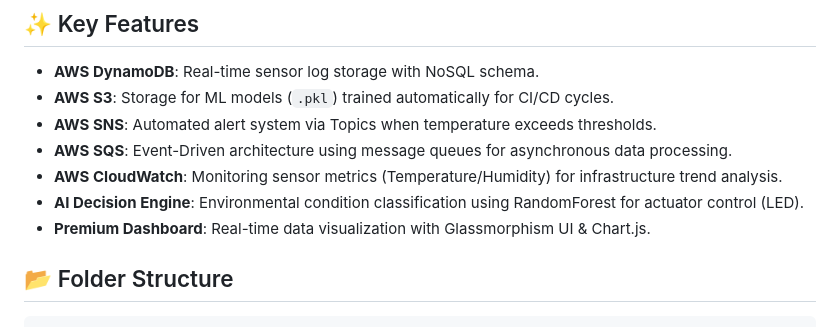
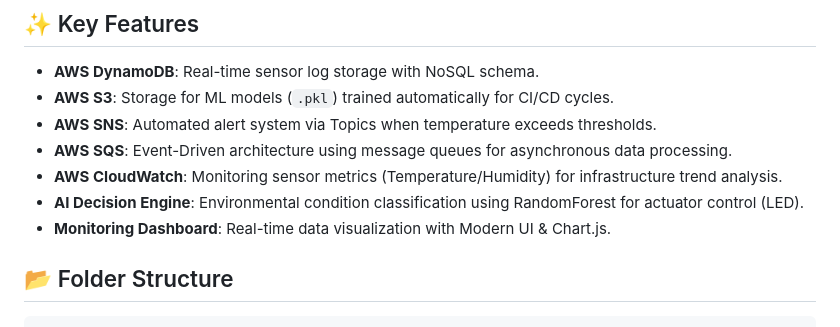
Before and after one commit to Muhammad-Ikhwan-Fathulloh/Zero-Cost-Cloud-Native-IoT, a Markdown page: README.md, the part around one of its changes. GitHub-like rendering.

````diff
--- a/README.md
+++ b/README.md
@@ -47,7 +58,7 @@ graph TD
 - **AWS SQS**: Event-Driven architecture using message queues for asynchronous data processing.
 - **AWS CloudWatch**: Monitoring sensor metrics (Temperature/Humidity) for infrastructure trend analysis.
 - **AI Decision Engine**: Environmental condition classification using RandomForest for actuator control (LED).
-- **Premium Dashboard**: Real-time data visualization with Glassmorphism UI & Chart.js.
+- **Monitoring Dashboard**: Real-time data visualization with Modern UI & Chart.js.
 
 ## 📂 Folder Structure
 ```text
````
Also changed, not shown: other parts of README.md (+32 -21 lines).
